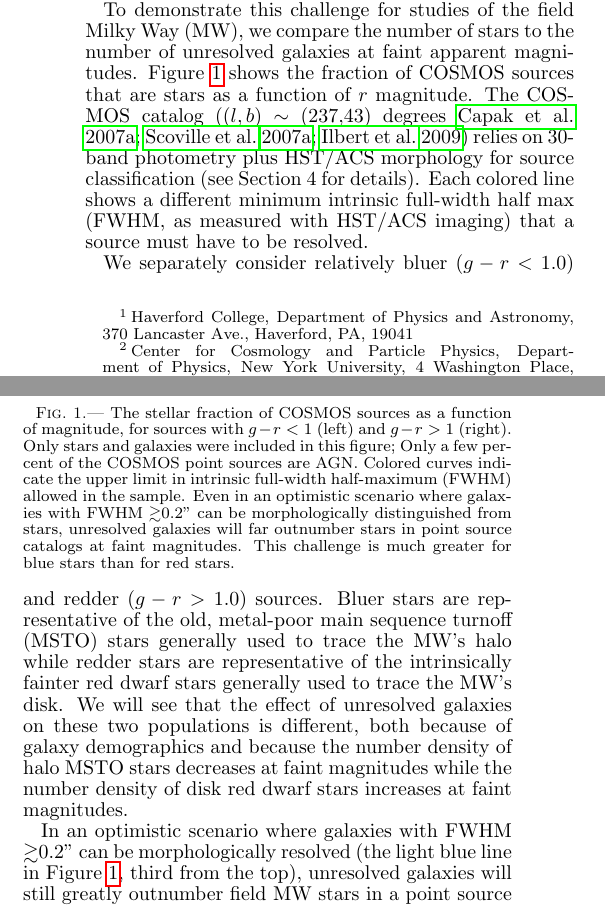
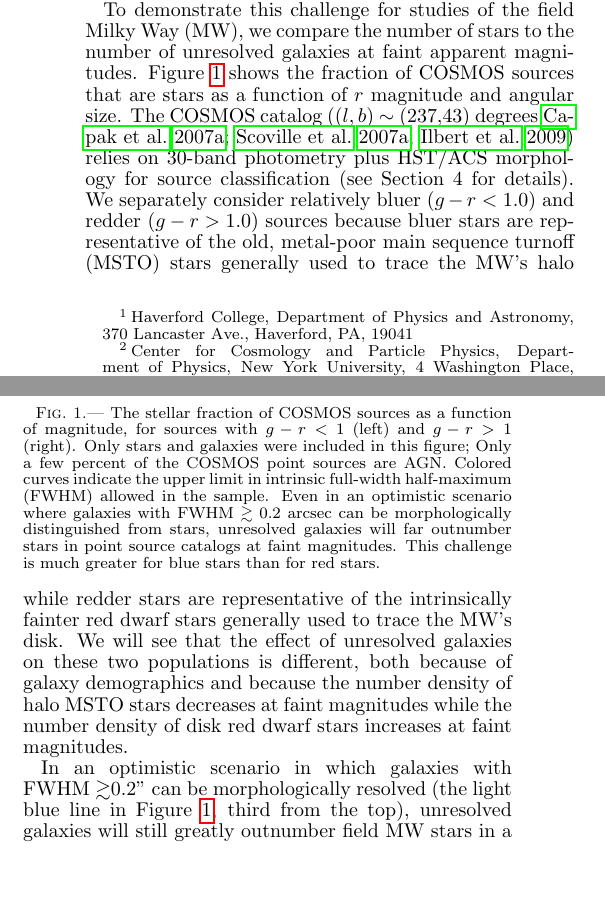
Before and after one commit to rossfadely/star-galaxy-classification, a LaTeX paper (documents/sg_v1.0.tex): two parts of the columns of page 1 of 10, joined at a grey line, cut so that both start at the same text, the shorter picture padded with empty space. Compiled offline with pdfLaTeX; a missing bibliography style is replaced by a similar one.

Commit message:
intro tweaks

```diff
--- a/documents/sg_v1.0.tex
+++ b/documents/sg_v1.0.tex
@@ -133,15 +133,11 @@ To demonstrate this challenge for studies of the field Milky Way (MW),
 we compare the number of stars to the number of unresolved galaxies at
 faint apparent magnitudes.  Figure~\ref{fig:stellarfraction} shows the
 fraction of COSMOS sources that are stars as a function of $r$
-magnitude.  The COSMOS catalog \citep[($l,b$) $\sim$ (237,43)
+magnitude and angular size.  The COSMOS catalog \citep[($l,b$) $\sim$ (237,43)
 degrees][]{capak07a,scoville07b,ilbert09} relies on 30-band photometry
 plus HST/ACS morphology for source classification (see Section 4 for
-details).  Each colored line shows a different minimum intrinsic
-full-width half max (FWHM, as measured with HST/ACS imaging) that a
-source must have to be resolved.
-
-We separately consider relatively bluer ($g-r < 1.0$) and redder ($g-r
-> 1.0$) sources.  Bluer stars are representative of the old,
+details).  We separately consider relatively bluer ($g-r < 1.0$) and redder ($g-r
+> 1.0$) sources because bluer stars are representative of the old,
 metal-poor main sequence turnoff (MSTO) stars generally used to trace
 the MW's halo while redder stars are representative of the
 intrinsically fainter red dwarf stars generally used to trace the MW's
@@ -160,14 +155,14 @@ faint magnitudes.
   percent of the COSMOS point sources are AGN.  Colored curves
   indicate the upper limit in intrinsic full-width half-maximum
   (FWHM) allowed in the sample.  Even in an optimistic scenario where
-  galaxies with FWHM $\gtrsim$0.2'' can be morphologically distinguished
+  galaxies with FWHM $\gtrsim 0.2$~arcsec can be morphologically distinguished
   from stars, unresolved galaxies will far outnumber stars in point
   source catalogs at faint magnitudes.  This challenge is much greater
   for blue stars than for red stars.}
 \label{fig:stellarfraction}
 \end{figure}
 
-In an optimistic scenario where galaxies with FWHM $\gtrsim$0.2'' can
+In an optimistic scenario in which galaxies with FWHM $\gtrsim$0.2'' can
 be morphologically resolved (the light blue line in
 Figure~\ref{fig:stellarfraction}, third from the top), unresolved
 galaxies will still greatly outnumber field MW stars in a point source
```
Also changed, not shown: documents/sg_v1.0.tex (1 more changed lines).
